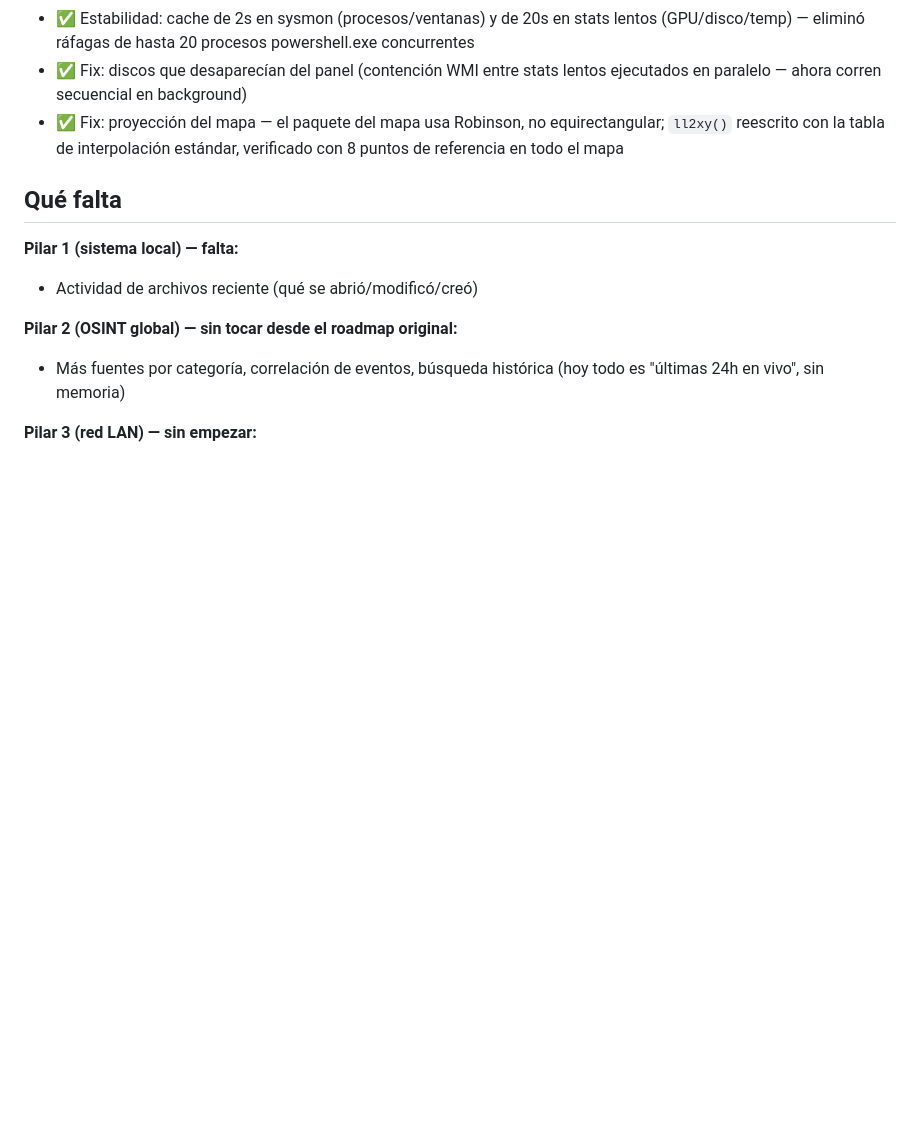
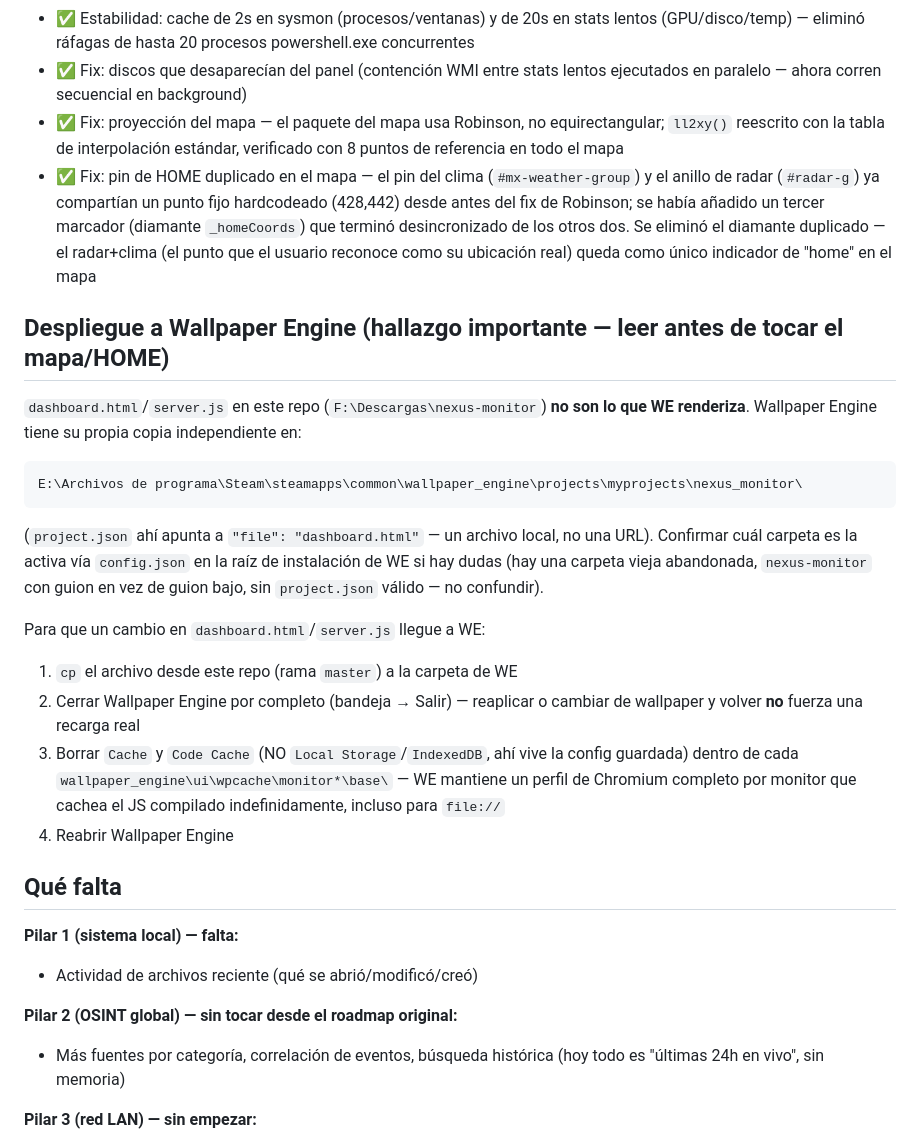
Before and after one commit to SergioLugoPM/nexus-monitor, a Markdown page: ROADMAP.md, the part around the change. Rendered like a GitHub page; blank space fills up the shorter version.

Commit message:
docs: documentar workflow de despliegue a Wallpaper Engine
Hallazgo de esta sesión que costó varias rondas de debugging: WE lee su
propia copia de dashboard.html/server.js desde una carpeta separada
(projects/myprojects/nexus_monitor), no este repo, y cachea el JS
compilado por monitor indefinidamente (Chromium Code Cache) incluso
para file://, sobreviviendo a reaplicar/cambiar wallpaper. Documentado
el proceso completo de sync + limpieza de cache para no repetir la
investigación la próxima vez que un fix necesite llegar a WE.

También se marca como completo el fix del pin de HOME duplicado.

````diff
--- a/ROADMAP.md
+++ b/ROADMAP.md
@@ -157,6 +157,40 @@ traduzca en pérdida de datos real.
 - ✅ Fix: proyección del mapa — el paquete del mapa usa Robinson, no
   equirectangular; `ll2xy()` reescrito con la tabla de interpolación
   estándar, verificado con 8 puntos de referencia en todo el mapa
+- ✅ Fix: pin de HOME duplicado en el mapa — el pin del clima
+  (`#mx-weather-group`) y el anillo de radar (`#radar-g`) ya compartían un
+  punto fijo hardcodeado (428,442) desde antes del fix de Robinson; se
+  había añadido un tercer marcador (diamante `_homeCoords`) que terminó
+  desincronizado de los otros dos. Se eliminó el diamante duplicado — el
+  radar+clima (el punto que el usuario reconoce como su ubicación real)
+  queda como único indicador de "home" en el mapa
+
+## Despliegue a Wallpaper Engine (hallazgo importante — leer antes de tocar el mapa/HOME)
+
+`dashboard.html`/`server.js` en este repo (`F:\Descargas\nexus-monitor`)
+**no son lo que WE renderiza**. Wallpaper Engine tiene su propia copia
+independiente en:
+
+```
+E:\Archivos de programa\Steam\steamapps\common\wallpaper_engine\projects\myprojects\nexus_monitor\
+```
+
+(`project.json` ahí apunta a `"file": "dashboard.html"` — un archivo
+local, no una URL). Confirmar cuál carpeta es la activa vía
+`config.json` en la raíz de instalación de WE si hay dudas (hay una
+carpeta vieja abandonada, `nexus-monitor` con guion en vez de guion
+bajo, sin `project.json` válido — no confundir).
+
+Para que un cambio en `dashboard.html`/`server.js` llegue a WE:
+1. `cp` el archivo desde este repo (rama `master`) a la carpeta de WE
+2. Cerrar Wallpaper Engine por completo (bandeja → Salir) — reaplicar o
+   cambiar de wallpaper y volver **no** fuerza una recarga real
+3. Borrar `Cache` y `Code Cache` (NO `Local Storage`/`IndexedDB`, ahí
+   vive la config guardada) dentro de cada
+   `wallpaper_engine\ui\wpcache\monitor*\base\` — WE mantiene un perfil
+   de Chromium completo por monitor que cachea el JS compilado
+   indefinidamente, incluso para `file://`
+4. Reabrir Wallpaper Engine
 
 ## Qué falta
 
````
